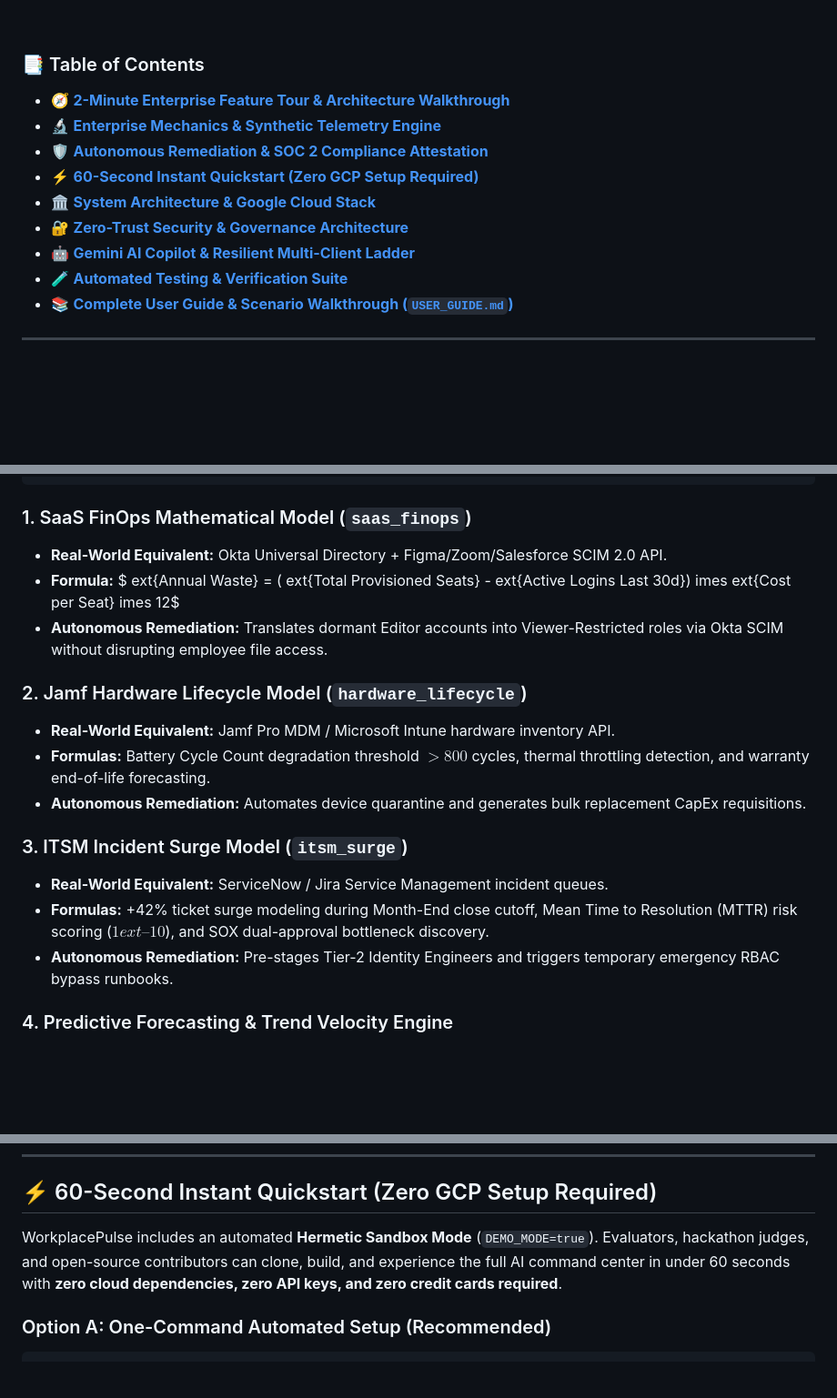
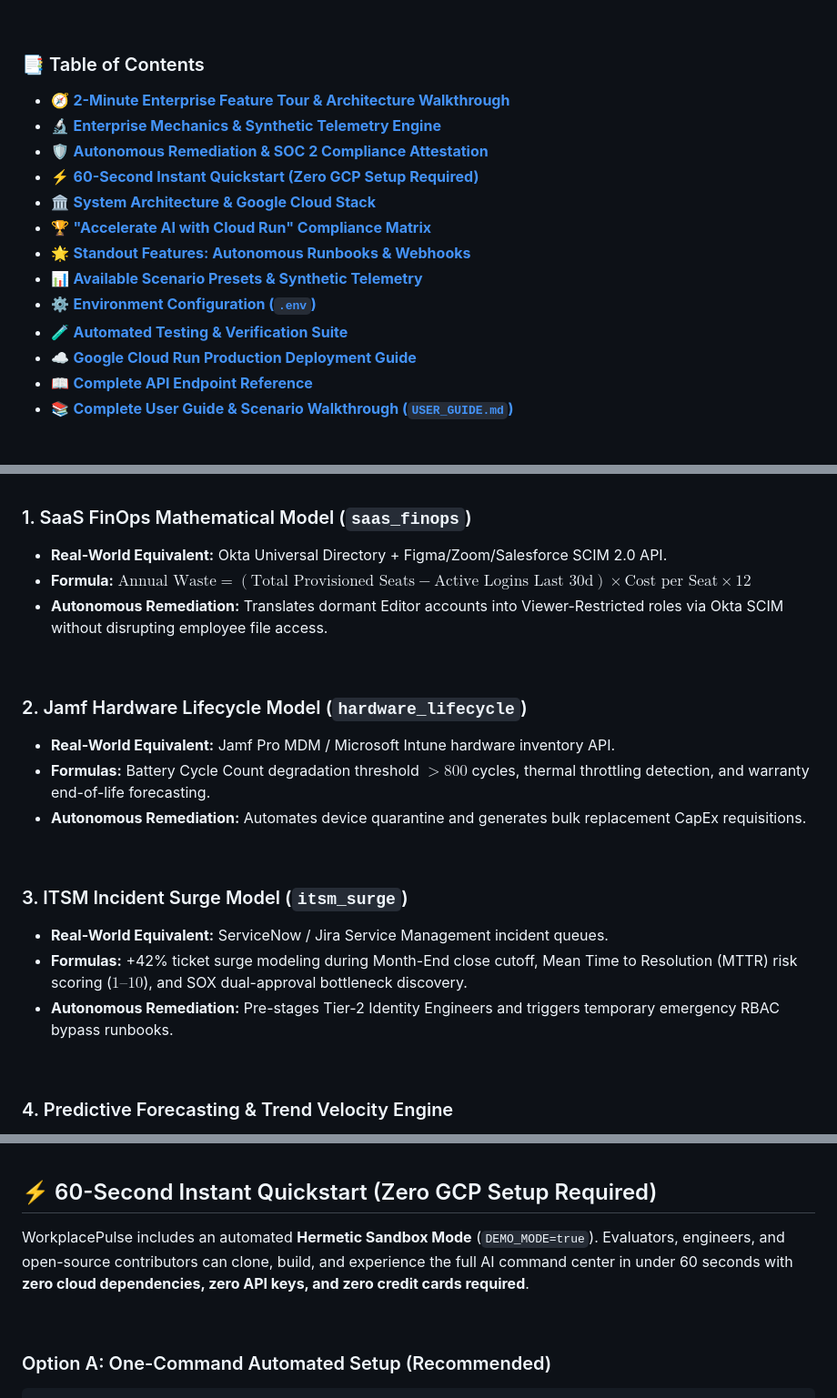
Before and after one commit to GitPhantom700/workplace_pulse, a Markdown page: README.md, 3 parts joined by grey strips. Shown at 91% size. GitHub-like rendering; blank space fills up the shorter version.

Commit message:
Format README with spacious breathable layout and clean plain headings

````diff
--- a/README.md
+++ b/README.md
@@ -18,13 +27,18 @@
 <br>
 
 ### 📑 Table of Contents
+
 * [🧭 **2-Minute Enterprise Feature Tour & Architecture Walkthrough**](#-2-minute-enterprise-feature-tour--architecture-walkthrough)
 * [🔬 **Enterprise Mechanics & Synthetic Telemetry Engine**](#-enterprise-mechanics-how-synthetic-telemetry-maps-to-production)
 * [🛡️ **Autonomous Remediation & SOC 2 Compliance Attestation**](#️-autonomous-remediation--executive-compliance-attestation)
 * [⚡ **60-Second Instant Quickstart (Zero GCP Setup Required)**](#-60-second-instant-quickstart-zero-gcp-setup-required)
 * [🏛️ **System Architecture & Google Cloud Stack**](#️-system-architecture--google-cloud-stack)
-* [🔐 **Zero-Trust Security & Governance Architecture**](#-zero-trust-security--governance-architecture)
-* [🤖 **Gemini AI Copilot & Resilient Multi-Client Ladder**](#-gemini-ai-copilot-architecture--resilient-client-ladder)
+* [🏆 **"Accelerate AI with Cloud Run" Compliance Matrix**](#-accelerate-ai-with-cloud-run-compliance-matrix)
+* [🌟 **Standout Features: Autonomous Runbooks & Webhooks**](#-standout-features-autonomous-runbooks--multi-platform-webhook-engine)
+* [📊 **Available Scenario Presets & Synthetic Telemetry**](#-available-scenario-presets--synthetic-telemetry)
+* [⚙️ **Environment Configuration (`.env`)**](#️-environment-configuration-env)
 * [🧪 **Automated Testing & Verification Suite**](#-automated-testing--verification-suite)
+* [☁️ **Google Cloud Run Production Deployment Guide**](#️-google-cloud-run-production-deployment-guide)
+* [📖 **Complete API Endpoint Reference**](#-complete-api-endpoint-reference)
 * [📚 **Complete User Guide & Scenario Walkthrough (`USER_GUIDE.md`)**](./USER_GUIDE.md)
 
@@ -70,17 +110,23 @@ To protect corporate data and ensure 100% deterministic testability without requ
 ### 1. SaaS FinOps Mathematical Model (`saas_finops`)
-- **Real-World Equivalent:** Okta Universal Directory + Figma/Zoom/Salesforce SCIM 2.0 API.
-- **Formula:** $	ext{Annual Waste} = (	ext{Total Provisioned Seats} - 	ext{Active Logins Last 30d}) 	imes 	ext{Cost per Seat} 	imes 12$
-- **Autonomous Remediation:** Translates dormant Editor accounts into Viewer-Restricted roles via Okta SCIM without disrupting employee file access.
+* **Real-World Equivalent:** Okta Universal Directory + Figma/Zoom/Salesforce SCIM 2.0 API.
+* **Formula:** $\text{Annual Waste} = (\text{Total Provisioned Seats} - \text{Active Logins Last 30d}) \times \text{Cost per Seat} \times 12$
+* **Autonomous Remediation:** Translates dormant Editor accounts into Viewer-Restricted roles via Okta SCIM without disrupting employee file access.
+
+<br>
 
 ### 2. Jamf Hardware Lifecycle Model (`hardware_lifecycle`)
-- **Real-World Equivalent:** Jamf Pro MDM / Microsoft Intune hardware inventory API.
-- **Formulas:** Battery Cycle Count degradation threshold $>800$ cycles, thermal throttling detection, and warranty end-of-life forecasting.
-- **Autonomous Remediation:** Automates device quarantine and generates bulk replacement CapEx requisitions.
+* **Real-World Equivalent:** Jamf Pro MDM / Microsoft Intune hardware inventory API.
+* **Formulas:** Battery Cycle Count degradation threshold $>800$ cycles, thermal throttling detection, and warranty end-of-life forecasting.
+* **Autonomous Remediation:** Automates device quarantine and generates bulk replacement CapEx requisitions.
+
+<br>
 
 ### 3. ITSM Incident Surge Model (`itsm_surge`)
-- **Real-World Equivalent:** ServiceNow / Jira Service Management incident queues.
-- **Formulas:** +42% ticket surge modeling during Month-End close cutoff, Mean Time to Resolution (MTTR) risk scoring ($1	ext{–}10$), and SOX dual-approval bottleneck discovery.
-- **Autonomous Remediation:** Pre-stages Tier-2 Identity Engineers and triggers temporary emergency RBAC bypass runbooks.
+* **Real-World Equivalent:** ServiceNow / Jira Service Management incident queues.
+* **Formulas:** +42% ticket surge modeling during Month-End close cutoff, Mean Time to Resolution (MTTR) risk scoring ($1\text{–}10$), and SOX dual-approval bottleneck discovery.
+* **Autonomous Remediation:** Pre-stages Tier-2 Identity Engineers and triggers temporary emergency RBAC bypass runbooks.
+
+<br>
 
 ### 4. Predictive Forecasting & Trend Velocity Engine
 WorkplacePulse evaluates forward-looking risk trajectory by analyzing **velocity indicators** across SaaS seat accumulation, endpoint battery wear, and ITSM queue rates:
@@ -152,7 +212,9 @@ WorkplacePulse closes the operational loop with an **Autonomous Remediation & At
 
 ## ⚡ 60-Second Instant Quickstart (Zero GCP Setup Required)
 
-WorkplacePulse includes an automated **Hermetic Sandbox Mode** (`DEMO_MODE=true`). Evaluators, hackathon judges, and open-source contributors can clone, build, and experience the full AI command center in under 60 seconds with **zero cloud dependencies, zero API keys, and zero credit cards required**.
+WorkplacePulse includes an automated **Hermetic Sandbox Mode** (`DEMO_MODE=true`). Evaluators, engineers, and open-source contributors can clone, build, and experience the full AI command center in under 60 seconds with **zero cloud dependencies, zero API keys, and zero credit cards required**.
+
+<br>
 
 ### Option A: One-Command Automated Setup (Recommended)
 ```bash
````
Also changed, not shown: other parts of README.md (+157 -28 lines).
